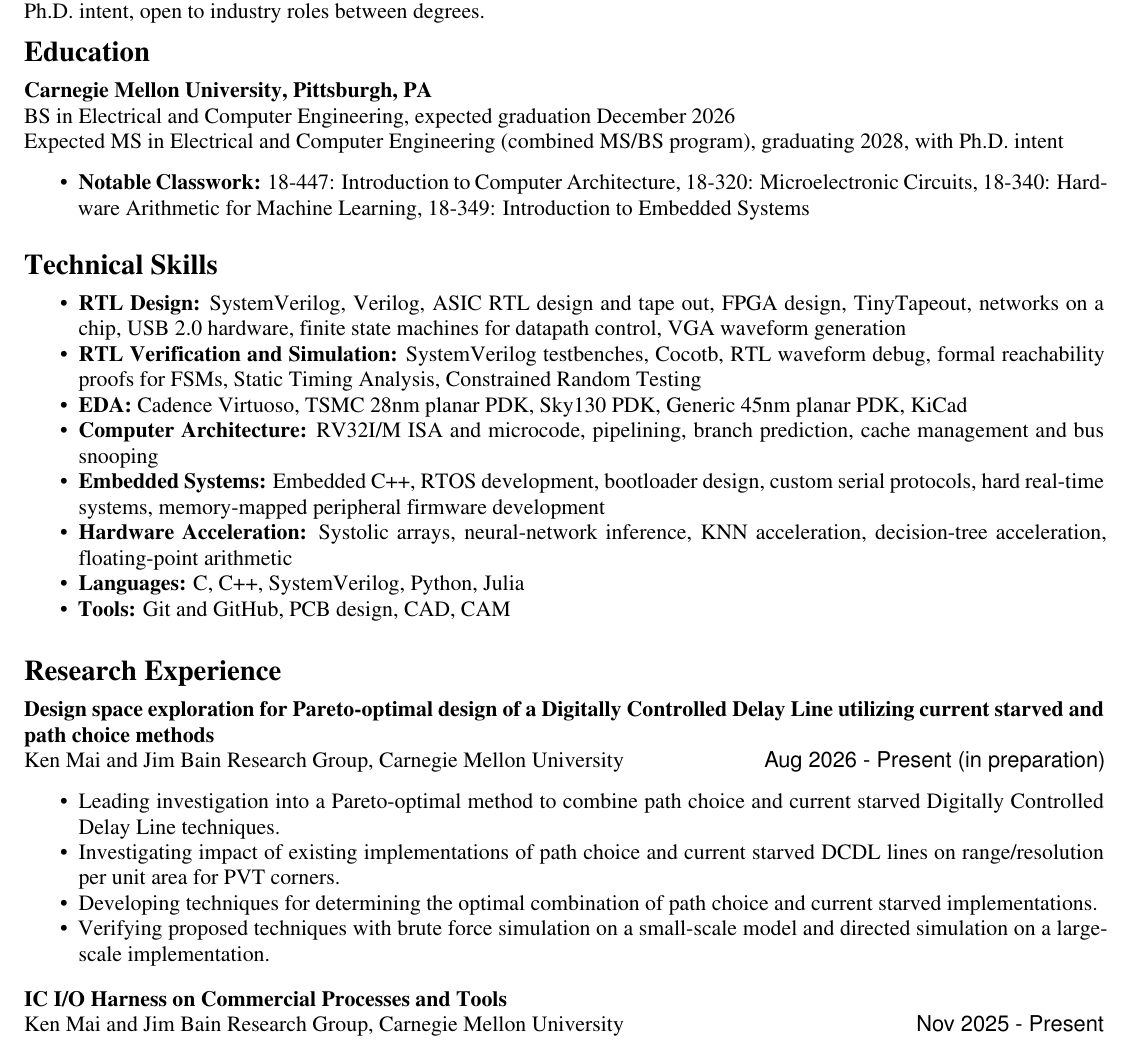
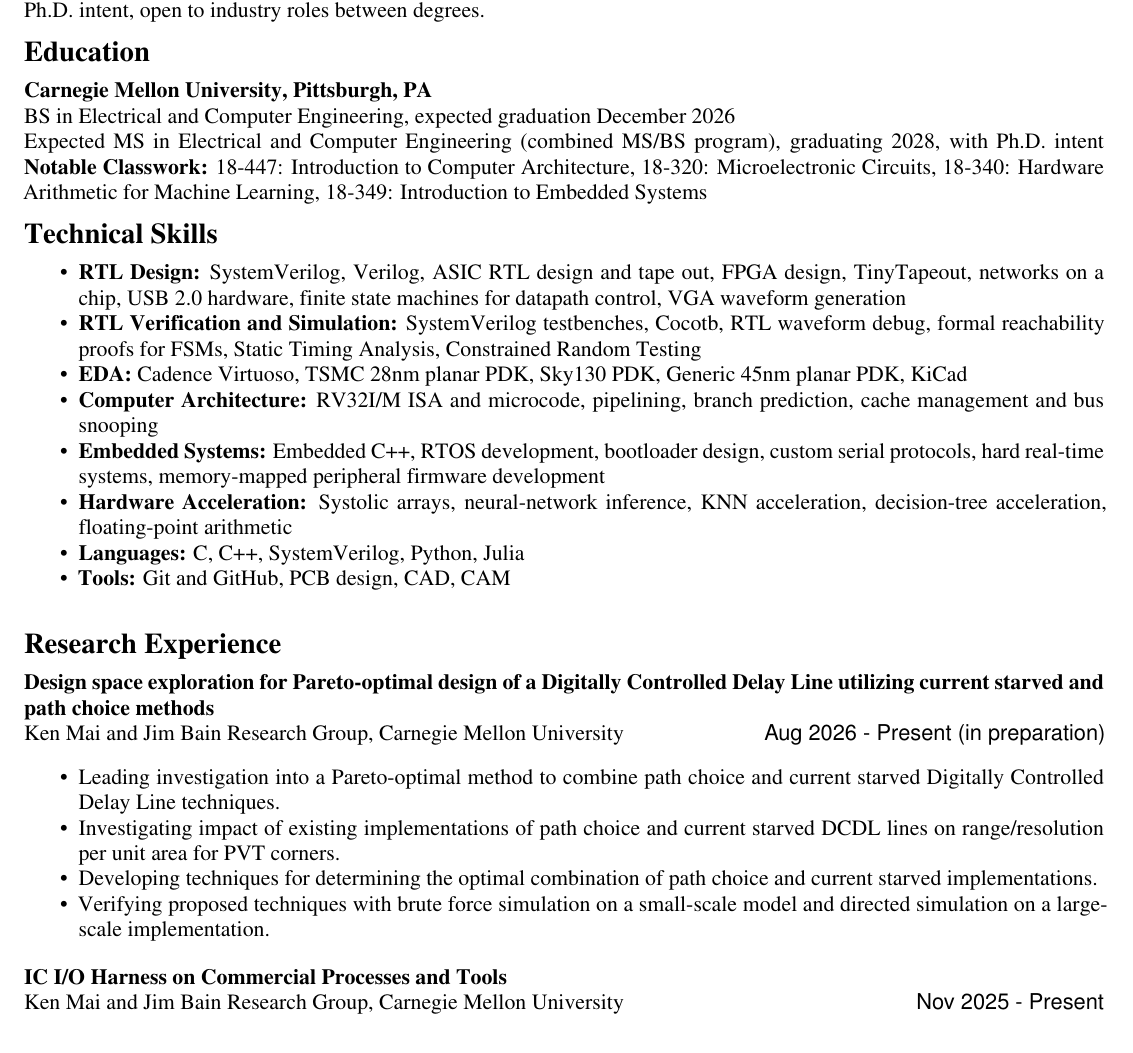
Before and after one commit to Alden-G878/alden-g878.github.io, a LaTeX CV (cv/cv.tex): part of page 1 of 3, cut so that both start at the same text. Compiled offline with pdfLaTeX.

Commit message:
Changed notable classwork section

```diff
--- a/cv/cv.tex
+++ b/cv/cv.tex
@@ -241,11 +241,8 @@
 BS in Electrical and Computer Engineering, expected graduation December 2026 \\
 Expected MS in Electrical and Computer Engineering (combined MS/BS program),
 graduating 2028, with Ph.D. intent
-\begin{itemize}\tightlist
-  \item \textbf{Notable Classwork:} 18-447: Introduction to Computer
-    Architecture, 18-320: Microelectronic Circuits, 18-340: Hardware Arithmetic
+\textbf{Notable Classwork:} 18-447: Introduction to Computer Architecture, 18-320: Microelectronic Circuits, 18-340: Hardware Arithmetic
     for Machine Learning, 18-349: Introduction to Embedded Systems
-\end{itemize}
 
 % ---- Technical Skills ------------------------------------------------------
 \cvsection{Technical Skills}
```
Also changed, not shown: assets/pdf/Alden_CV.pdf, 1 other file.
